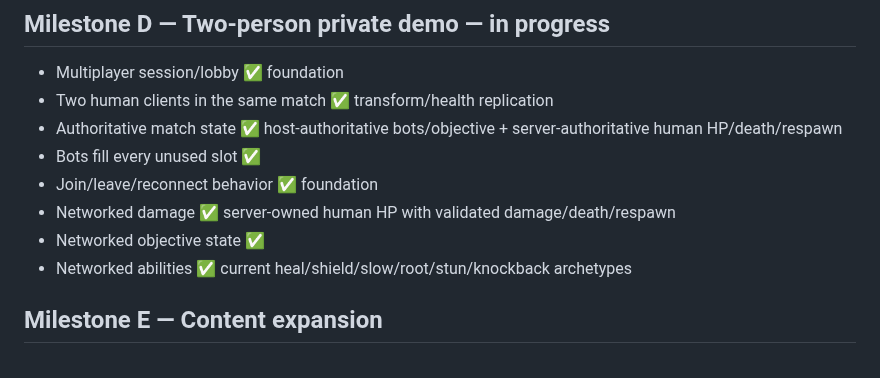
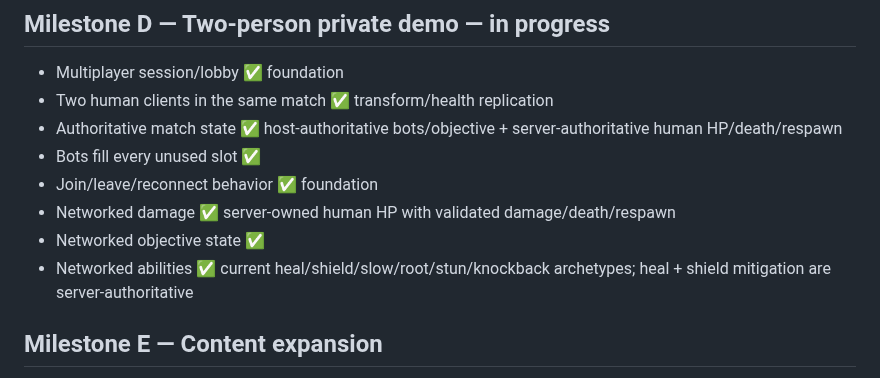
Before and after one commit to Graveyard0311/rivals-dc-game, a Markdown page: ROADMAP.md, the part around the change. Drawn GitHub-style.

Commit message:
docs: track authoritative network effects

```diff
--- a/ROADMAP.md
+++ b/ROADMAP.md
@@ -38,7 +38,7 @@
 - Join/leave/reconnect behavior ✅ foundation
 - Networked damage ✅ server-owned human HP with validated damage/death/respawn
 - Networked objective state ✅
-- Networked abilities ✅ current heal/shield/slow/root/stun/knockback archetypes
+- Networked abilities ✅ current heal/shield/slow/root/stun/knockback archetypes; heal + shield mitigation are server-authoritative
 
 ## Milestone E — Content expansion
 - Full priority roster ✅ 33-character prototype roster / expanding
```
